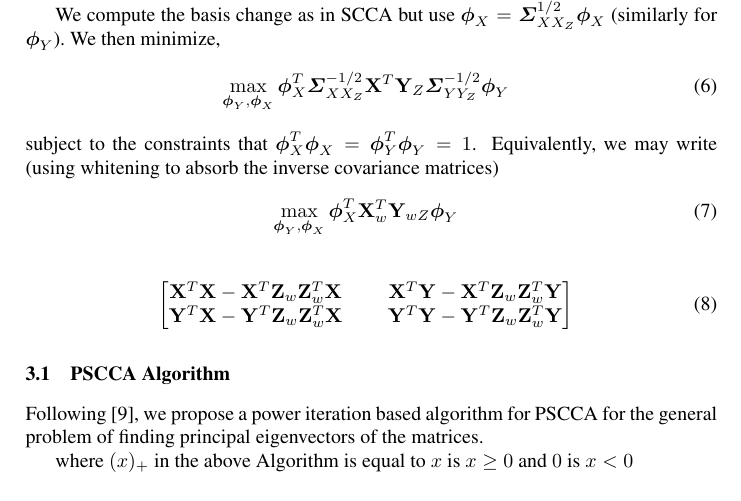
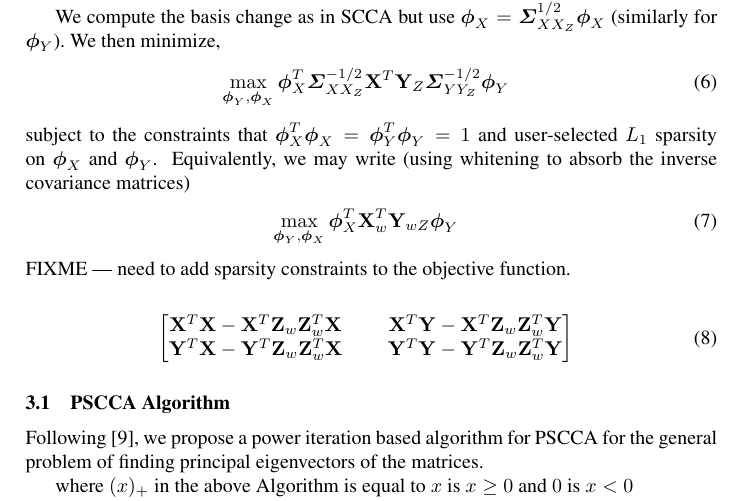
Before and after one commit to stnava/sccan, a LaTeX paper (doc/psccan.tex): part of page 4 of 6, cut so that both start at the same text. Compiled offline with pdfLaTeX; a missing bibliography style is replaced by a similar one.

Commit message:
ENH: sparsity constraints

```diff
--- a/doc/psccan.tex
+++ b/doc/psccan.tex
@@ -189,13 +189,14 @@ We compute the basis change as in SCCA but use $\bs\phi_X=\bSigma^{1/2}_{XX_Z}\b
 \max_{{\bs\phi_Y}, {\bs\phi_X}} \bs\phi_X^T \bSigma^{-1/2}_{XX_Z} \X^T \Y_Z \bSigma^{-1/2}_{YY_Z}\bs\phi_Y
 \end{eqnarray}
 subject to the constraints that $\bs\phi_X^T \bs\phi_X
-=  \bs\phi_Y^T \bs\phi_Y = 1$.~~Equivalently, we may write (using
+=  \bs\phi_Y^T \bs\phi_Y = 1$ and user-selected $L_1$ sparsity on
+$\bs\phi_X$ and $\bs\phi_Y$.~~Equivalently, we may write (using
 whitening to absorb the inverse covariance matrices)
 \begin{eqnarray}
 \label{pscca}
 \max_{{\bs\phi_Y}, {\bs\phi_X}} \bs\phi_X^T \X_w^T \Y_{wZ} \bs\phi_Y
 \end{eqnarray}
-
+FIXME --- need to add sparsity constraints to the objective function.
 
 \begin{eqnarray}
 \label{matrices}
```
